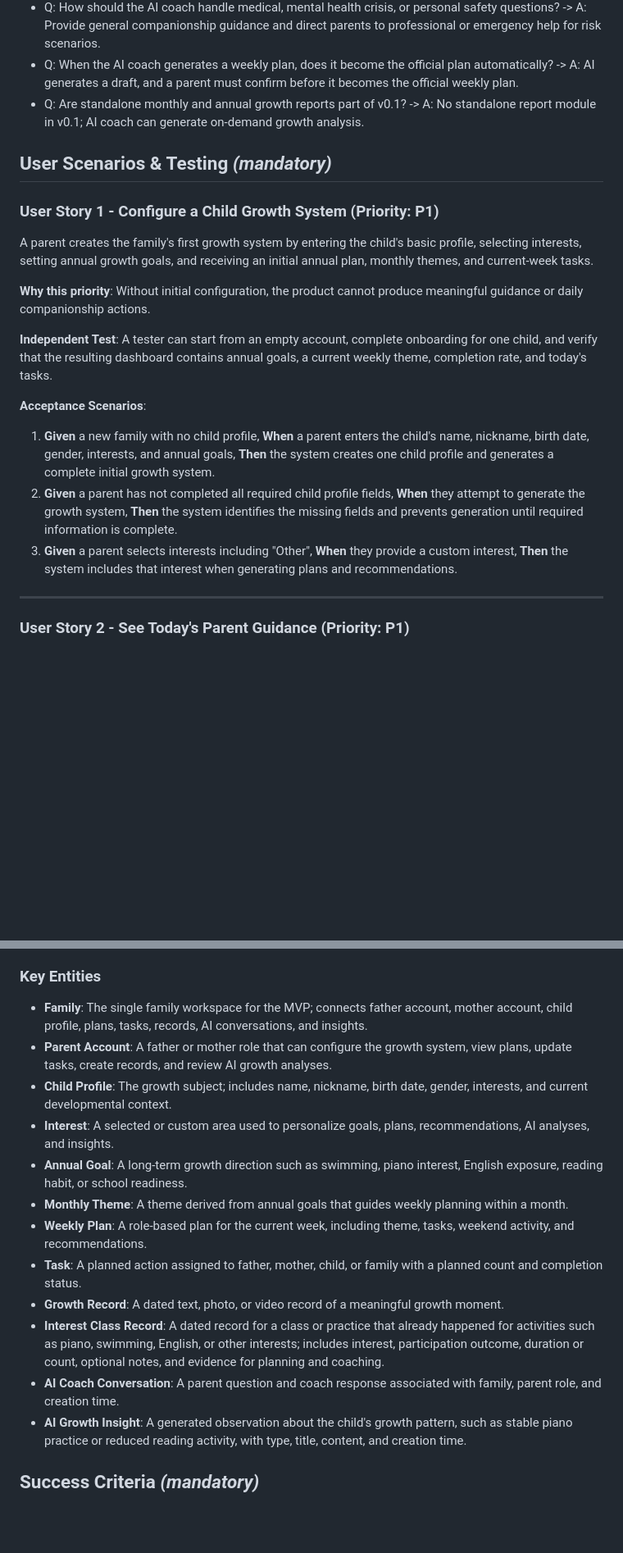
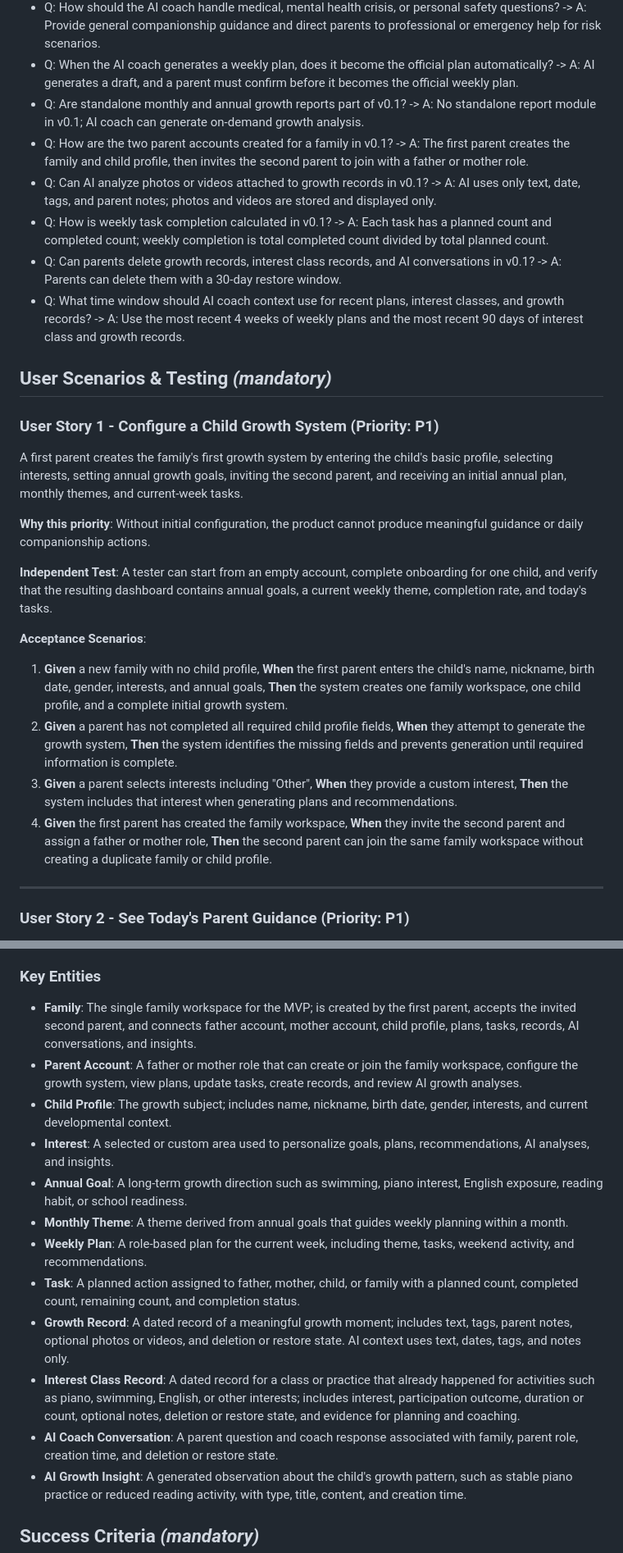
Before and after one commit to love-wizard/growth_os, a Markdown page: specs/001-growth-os-mvp/spec.md, 2 parts joined by grey strips. Shown at 82% size. Rendered like a GitHub page; blank space fills up the shorter version.

Commit message:
Clarify Growth OS data and AI context rules

```diff
--- a/specs/001-growth-os-mvp/spec.md
+++ b/specs/001-growth-os-mvp/spec.md
@@ -26,12 +26,17 @@ Growth OS v0.1 MVP includes these core modules:
 - Q: How should the AI coach handle medical, mental health crisis, or personal safety questions? -> A: Provide general companionship guidance and direct parents to professional or emergency help for risk scenarios.
 - Q: When the AI coach generates a weekly plan, does it become the official plan automatically? -> A: AI generates a draft, and a parent must confirm before it becomes the official weekly plan.
 - Q: Are standalone monthly and annual growth reports part of v0.1? -> A: No standalone report module in v0.1; AI coach can generate on-demand growth analysis.
+- Q: How are the two parent accounts created for a family in v0.1? -> A: The first parent creates the family and child profile, then invites the second parent to join with a father or mother role.
+- Q: Can AI analyze photos or videos attached to growth records in v0.1? -> A: AI uses only text, date, tags, and parent notes; photos and videos are stored and displayed only.
+- Q: How is weekly task completion calculated in v0.1? -> A: Each task has a planned count and completed count; weekly completion is total completed count divided by total planned count.
+- Q: Can parents delete growth records, interest class records, and AI conversations in v0.1? -> A: Parents can delete them with a 30-day restore window.
+- Q: What time window should AI coach context use for recent plans, interest classes, and growth records? -> A: Use the most recent 4 weeks of weekly plans and the most recent 90 days of interest class and growth records.
 
 ## User Scenarios & Testing *(mandatory)*
 
 ### User Story 1 - Configure a Child Growth System (Priority: P1)
 
-A parent creates the family's first growth system by entering the child's basic profile, selecting interests, setting annual growth goals, and receiving an initial annual plan, monthly themes, and current-week tasks.
+A first parent creates the family's first growth system by entering the child's basic profile, selecting interests, setting annual growth goals, inviting the second parent, and receiving an initial annual plan, monthly themes, and current-week tasks.
 
 **Why this priority**: Without initial configuration, the product cannot produce meaningful guidance or daily companionship actions.
 
@@ -39,9 +44,10 @@ A parent creates the family's first growth system by entering the child's basic
 
 **Acceptance Scenarios**:
 
-1. **Given** a new family with no child profile, **When** a parent enters the child's name, nickname, birth date, gender, interests, and annual goals, **Then** the system creates one child profile and generates a complete initial growth system.
+1. **Given** a new family with no child profile, **When** the first parent enters the child's name, nickname, birth date, gender, interests, and annual goals, **Then** the system creates one family workspace, one child profile, and a complete initial growth system.
 2. **Given** a parent has not completed all required child profile fields, **When** they attempt to generate the growth system, **Then** the system identifies the missing fields and prevents generation until required information is complete.
 3. **Given** a parent selects interests including "Other", **When** they provide a custom interest, **Then** the system includes that interest when generating plans and recommendations.
+4. **Given** the first parent has created the family workspace, **When** they invite the second parent and assign a father or mother role, **Then** the second parent can join the same family workspace without creating a duplicate family or child profile.
 
 ---
 
@@ -189,17 +203,17 @@ Parents capture meaningful growth moments with date, text, photos, and videos so
 
 ### Key Entities
 
-- **Family**: The single family workspace for the MVP; connects father account, mother account, child profile, plans, tasks, records, AI conversations, and insights.
-- **Parent Account**: A father or mother role that can configure the growth system, view plans, update tasks, create records, and review AI growth analyses.
+- **Family**: The single family workspace for the MVP; is created by the first parent, accepts the invited second parent, and connects father account, mother account, child profile, plans, tasks, records, AI conversations, and insights.
+- **Parent Account**: A father or mother role that can create or join the family workspace, configure the growth system, view plans, update tasks, create records, and review AI growth analyses.
 - **Child Profile**: The growth subject; includes name, nickname, birth date, gender, interests, and current developmental context.
 - **Interest**: A selected or custom area used to personalize goals, plans, recommendations, AI analyses, and insights.
 - **Annual Goal**: A long-term growth direction such as swimming, piano interest, English exposure, reading habit, or school readiness.
 - **Monthly Theme**: A theme derived from annual goals that guides weekly planning within a month.
 - **Weekly Plan**: A role-based plan for the current week, including theme, tasks, weekend activity, and recommendations.
-- **Task**: A planned action assigned to father, mother, child, or family with a planned count and completion status.
-- **Growth Record**: A dated text, photo, or video record of a meaningful growth moment.
-- **Interest Class Record**: A dated record for a class or practice that already happened for activities such as piano, swimming, English, or other interests; includes interest, participation outcome, duration or count, optional notes, and evidence for planning and coaching.
-- **AI Coach Conversation**: A parent question and coach response associated with family, parent role, and creation time.
+- **Task**: A planned action assigned to father, mother, child, or family with a planned count, completed count, remaining count, and completion status.
+- **Growth Record**: A dated record of a meaningful growth moment; includes text, tags, parent notes, optional photos or videos, and deletion or restore state. AI context uses text, dates, tags, and notes only.
+- **Interest Class Record**: A dated record for a class or practice that already happened for activities such as piano, swimming, English, or other interests; includes interest, participation outcome, duration or count, optional notes, deletion or restore state, and evidence for planning and coaching.
+- **AI Coach Conversation**: A parent question and coach response associated with family, parent role, creation time, and deletion or restore state.
 - **AI Growth Insight**: A generated observation about the child's growth pattern, such as stable piano practice or reduced reading activity, with type, title, content, and creation time.
 
 ## Success Criteria *(mandatory)*
```
Also changed, not shown: other parts of specs/001-growth-os-mvp/spec.md (+59 -46 lines), 1 other file.
